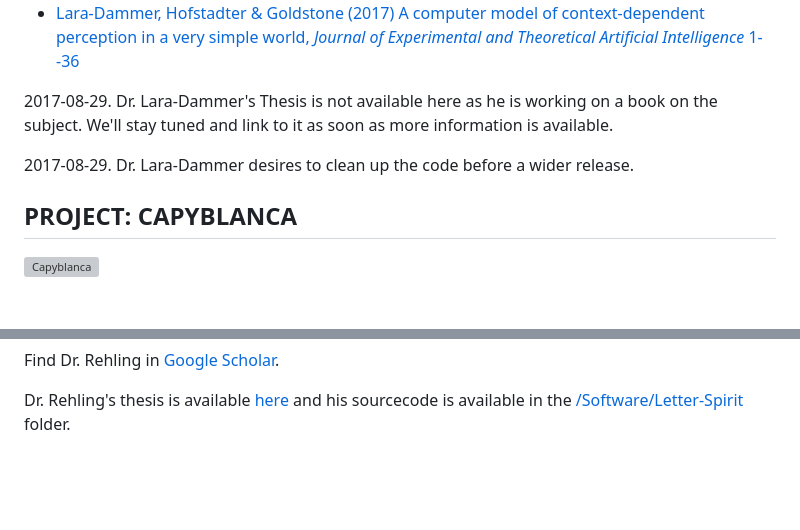
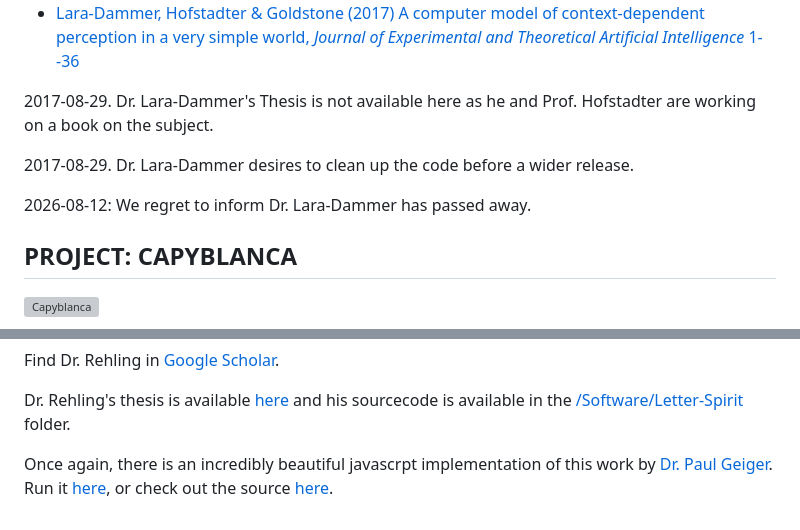
Before and after one commit to Alex-Linhares/FARGonautica, a Markdown page: README.md, 2 parts joined by grey strips. GitHub-like rendering; blank space fills up the shorter version; grey boxes are pictures that could not be loaded.

Commit message:
Revise README with updates on Dr. Lara-Dammer & Paul Geiger
Updated information regarding Dr. Lara-Dammer's thesis and added a note about his passing. Included links to Dr. Paul Geiger's JavaScript implementation.

```diff
--- a/README.md
+++ b/README.md
@@ -215,9 +215,11 @@ Publications:
 - Lara-Dammer & Hofstadter, [*Perception of Direction and its Influence on Geometric Discoveries*](https://cogsci.indiana.edu/pub/lara-dammer.perception-of-direction-2006.pdf)
 - [Lara-Dammer, Hofstadter & Goldstone (2017) A computer model of context-dependent perception in a very simple world, *Journal of Experimental and Theoretical Artificial Intelligence* 1--36](http://www.tandfonline.com/eprint/hNcJzAjrviqTaWjzR235/full)
 
-2017-08-29. Dr. Lara-Dammer's Thesis is not available here as he is working on a book on the subject.  We'll stay tuned and link to it as soon as more information is available.
+2017-08-29. Dr. Lara-Dammer's Thesis is not available here as he and Prof. Hofstadter are working on a book on the subject.
 
 2017-08-29. Dr. Lara-Dammer desires to clean up the code before a wider release.
+
+2026-08-12: We regret to inform Dr. Lara-Dammer has passed away.
 
 
 PROJECT: CAPYBLANCA
@@ -321,3 +323,5 @@ John Rehling & [Douglas Hofstadter](http://www.cogs.indiana.edu/people/profile.p
 Find Dr. Rehling in  [Google Scholar](https://scholar.google.com.br/scholar?hl=en&q=john+rehling&btnG=&as_sdt=1%2C5&as_sdtp=).
 
 Dr. Rehling's thesis is available [here](http://goosie.cogsci.indiana.edu/farg/mcgrawg/thesis.html) and his sourcecode is available in the [/Software/Letter-Spirit](/Software/Letter-Spirit) folder.
+
+Once again, there is an incredibly beautiful javascrpt implementation of this work by [Dr. Paul Geiger](https://github.com/Paul-G2).  Run it [here](https://paul-g2.github.io/letter-spirit-2-js/index.html), or check out the source [here](https://github.com/Paul-G2/letter-spirit-2-js).
```
